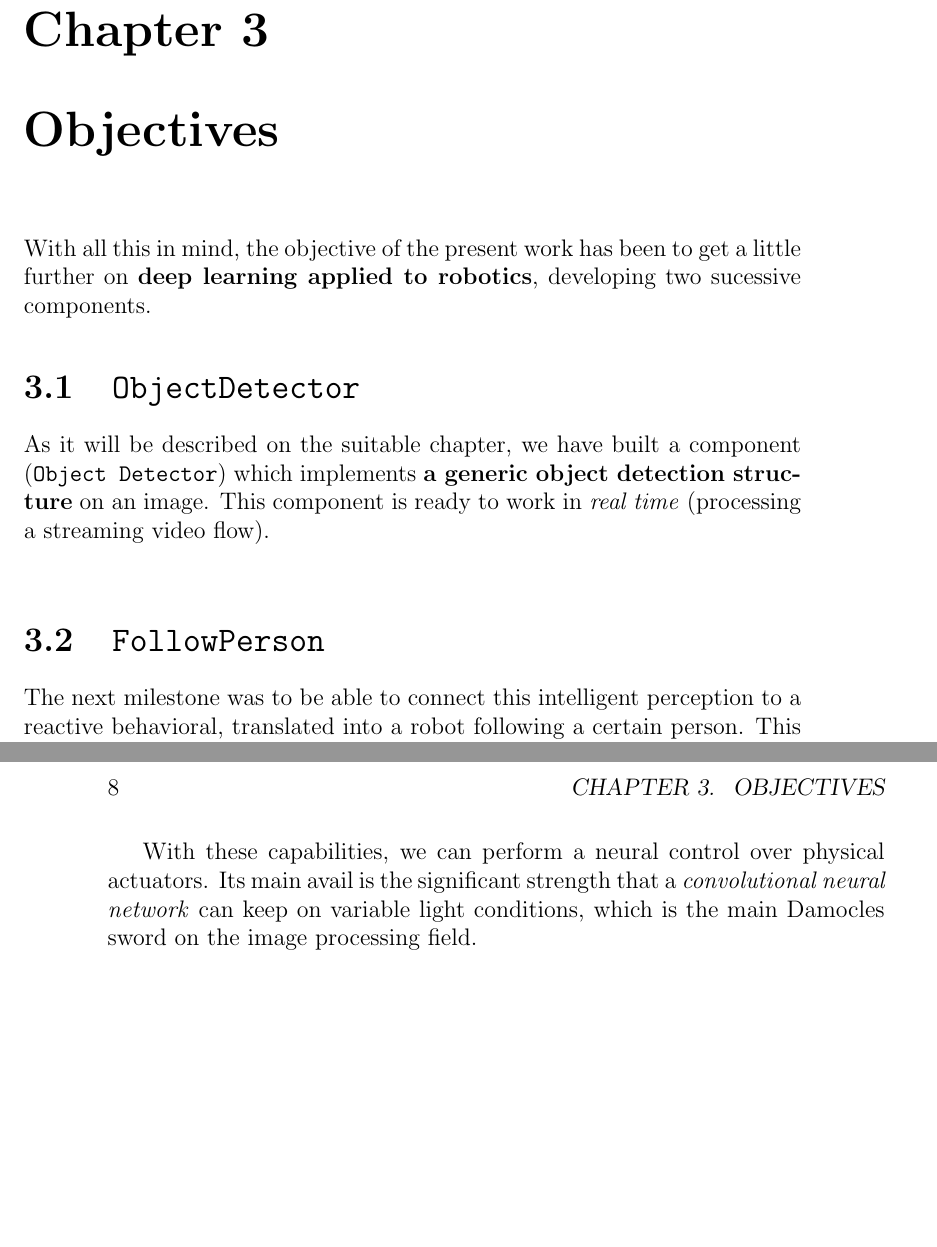
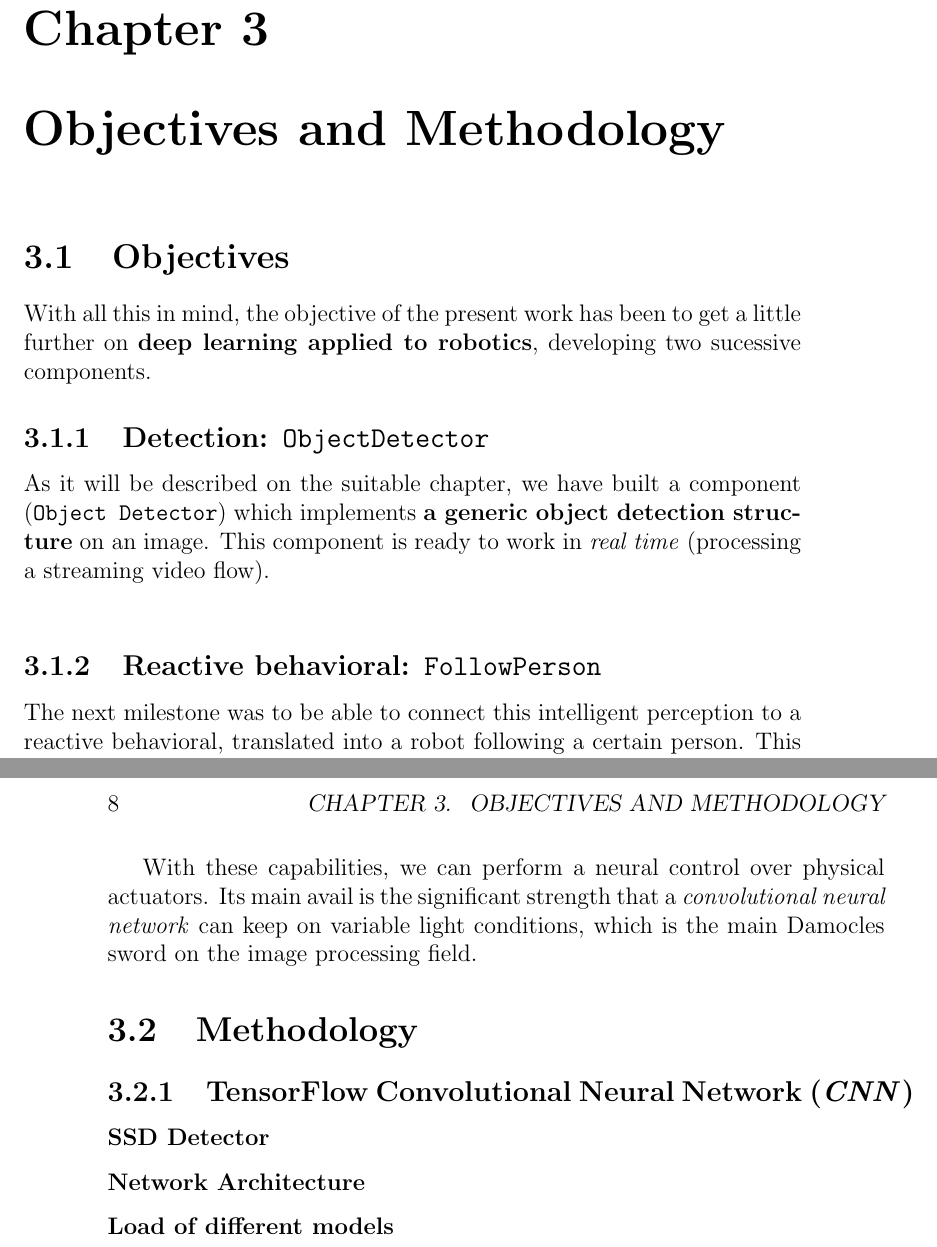
Before and after one commit to RoboticsLabURJC/2017-tfg-nacho_condes, a LaTeX book (report/report.tex, which reads report/0-skeleton.tex): two parts of pages 7 and 8 of 17, joined at a grey line, cut so that both start at the same text, the shorter picture padded with empty space. Compiled offline with pdfLaTeX.

Commit message:
Added Methodology (#15).

```diff
--- a/report/0-skeleton.tex
+++ b/report/0-skeleton.tex
@@ -24,16 +27,14 @@ As we will be able to see later, \textbf{robotics + deep learning rocks!}
 \subsection{Sony EVI D100P}
 
 
+\chapter{Objectives and Methodology}
 
-
-\chapter{Objectives}
-
-
+\section{Objectives}
 With all this in mind, the objective of the present work has been to get a little further on \textbf{deep learning applied to robotics}, developing two sucessive components.
-\section{\texttt{ObjectDetector}}
+\subsection{Detection: \texttt{ObjectDetector}}
 As it will be described on the suitable chapter, we have built a component (\texttt{Object Detector}) which implements \textbf{a generic object detection structure} on an image. This component is ready to work in \emph{real time} (processing a streaming video flow).\\
 
-\section{\texttt{FollowPerson}}
+\subsection{Reactive behavioral: \texttt{FollowPerson}}
 
 The next milestone was to be able to connect this intelligent perception to a reactive behavioral, translated into a robot following a certain person. This requires of two main abilities:
 \begin{itemize}
@@ -43,6 +44,12 @@ The next milestone was to be able to connect this intelligent perception to a re
 
 With these capabilities, we can perform a neural control over physical actuators. Its main avail is the significant strength that a \emph{convolutional neural network} can keep on variable light conditions, which is the main Damocles sword on the image processing field.
 
+\section{Methodology}
+\subsection{TensorFlow Convolutional Neural Network (\emph{CNN})}
+
+\subsubsection{SSD Detector}
+\subsubsection{Network Architecture}
+\subsubsection{Load of different models}
 
 
 \chapter{\texttt{Object Detector}}
```
Also changed, not shown: report/0-skeleton.tex (5 more changed lines).
